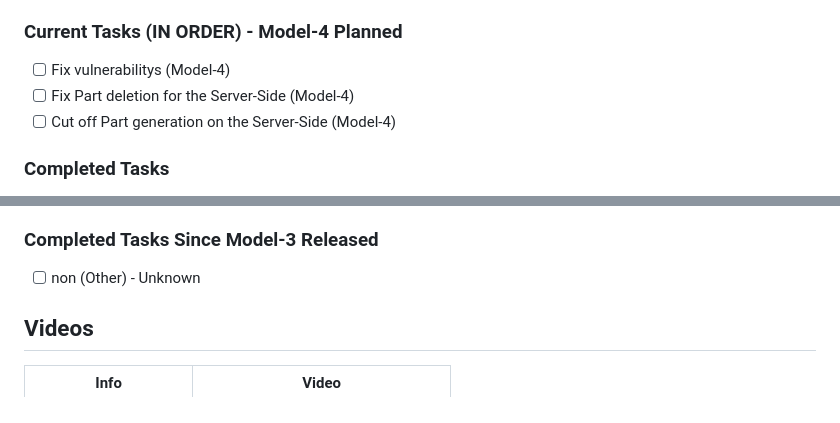
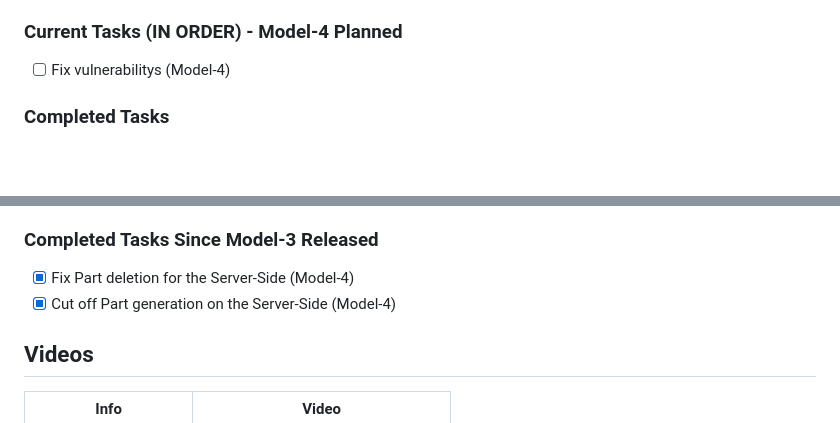
Before and after one commit to coltenthefirst/image-to-roblox, a Markdown page: README.md, 2 parts joined by grey strips. Rendered like a GitHub page; blank space fills up the shorter version.

```diff
--- a/README.md
+++ b/README.md
@@ -117,8 +117,6 @@ Here’s a overview of the process:
 ### Current Tasks (IN ORDER) - Model-4 Planned
 
 - [ ] Fix vulnerabilitys (Model-4)
-- [ ] Fix Part deletion for the Server-Side (Model-4)
-- [ ] Cut off Part generation on the Server-Side (Model-4)
 
 ### Completed Tasks
 
@@ -143,7 +141,8 @@ Here’s a overview of the process:
 
 ### Completed Tasks Since Model-3 Released
 
-- [ ] non (Other) - Unknown
+- [x] Fix Part deletion for the Server-Side (Model-4)
+- [x] Cut off Part generation on the Server-Side (Model-4)
 
 ## Videos
 | Info                            | Video |
```
